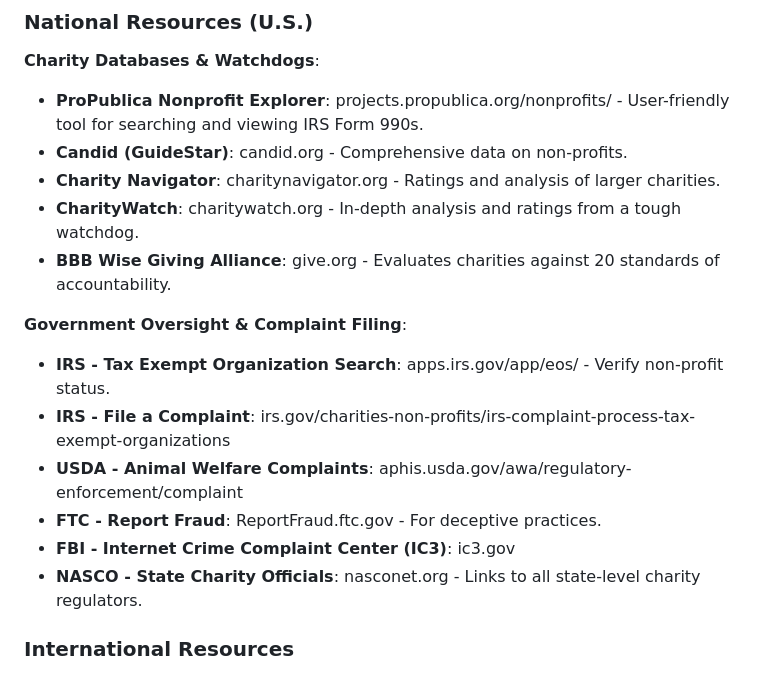
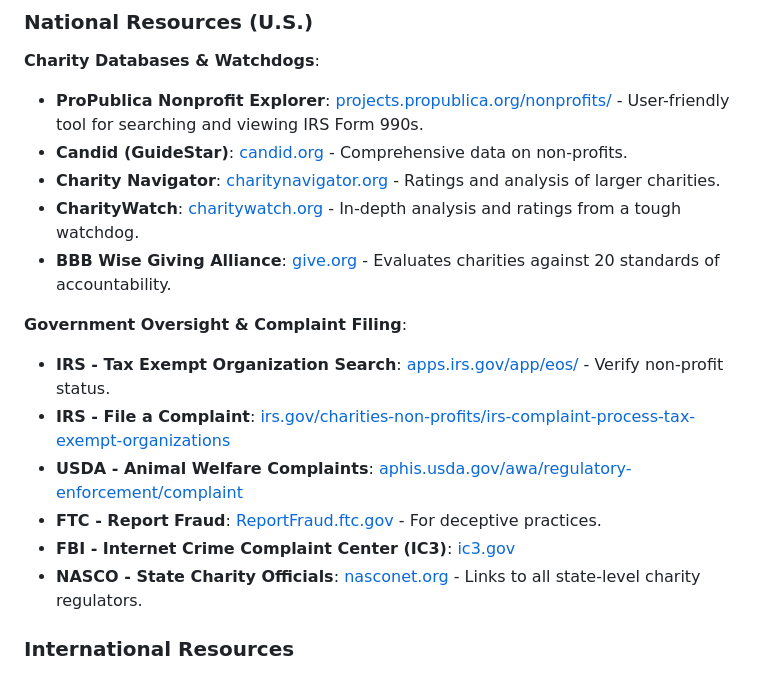
Before and after one commit to EliteGreyIT67/Charity_Recon, a Markdown page: README.md, the part around the change. Drawn GitHub-style.

Commit message:
Update README.md
Hyperlinks fix

```diff
--- a/README.md
+++ b/README.md
@@ -149,19 +149,19 @@ Use these resources to conduct your research.
 
 ### National Resources (U.S.)
 **Charity Databases & Watchdogs**:
-- **ProPublica Nonprofit Explorer**: projects.propublica.org/nonprofits/ - User-friendly tool for searching and viewing IRS Form 990s.
-- **Candid (GuideStar)**: candid.org - Comprehensive data on non-profits.
-- **Charity Navigator**: charitynavigator.org - Ratings and analysis of larger charities.
-- **CharityWatch**: charitywatch.org - In-depth analysis and ratings from a tough watchdog.
-- **BBB Wise Giving Alliance**: give.org - Evaluates charities against 20 standards of accountability.
+- **ProPublica Nonprofit Explorer**: [projects.propublica.org/nonprofits/](projects.propublica.org/nonprofits/) - User-friendly tool for searching and viewing IRS Form 990s.
+- **Candid (GuideStar)**: [candid.org](candid.org) - Comprehensive data on non-profits.
+- **Charity Navigator**: [charitynavigator.org](charitynavigator.org) - Ratings and analysis of larger charities.
+- **CharityWatch**: [charitywatch.org](charitywatch.org) - In-depth analysis and ratings from a tough watchdog.
+- **BBB Wise Giving Alliance**: [give.org](give.org) - Evaluates charities against 20 standards of accountability.
 
 **Government Oversight & Complaint Filing**:
-- **IRS - Tax Exempt Organization Search**: apps.irs.gov/app/eos/ - Verify non-profit status.
-- **IRS - File a Complaint**: irs.gov/charities-non-profits/irs-complaint-process-tax-exempt-organizations
-- **USDA - Animal Welfare Complaints**: aphis.usda.gov/awa/regulatory-enforcement/complaint
-- **FTC - Report Fraud**: ReportFraud.ftc.gov - For deceptive practices.
-- **FBI - Internet Crime Complaint Center (IC3)**: ic3.gov
-- **NASCO - State Charity Officials**: nasconet.org - Links to all state-level charity regulators.
+- **IRS - Tax Exempt Organization Search**: [apps.irs.gov/app/eos/](apps.irs.gov/app/eos/) - Verify non-profit status.
+- **IRS - File a Complaint**: [irs.gov/charities-non-profits/irs-complaint-process-tax-exempt-organizations](irs.gov/charities-non-profits/irs-complaint-process-tax-exempt-organizations)
+- **USDA - Animal Welfare Complaints**: [aphis.usda.gov/awa/regulatory-enforcement/complaint](aphis.usda.gov/awa/regulatory-enforcement/complaint)
+- **FTC - Report Fraud**: [ReportFraud.ftc.gov](ReportFraud.ftc.gov) - For deceptive practices.
+- **FBI - Internet Crime Complaint Center (IC3)**: [ic3.gov](ic3.gov)
+- **NASCO - State Charity Officials**: [nasconet.org](nasconet.org) - Links to all state-level charity regulators.
 
 ### **International Resources**
 This guide is primarily U.S.-focused, but similar principles apply globally. Here are starting points for other countries:
```
